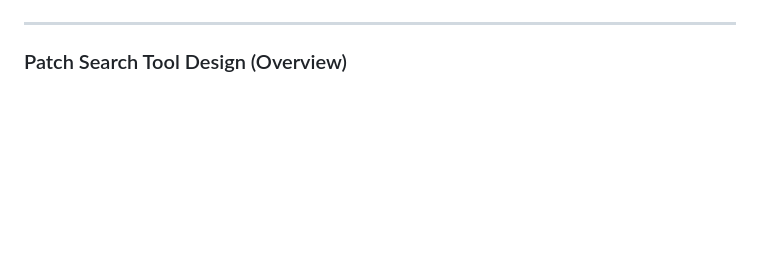
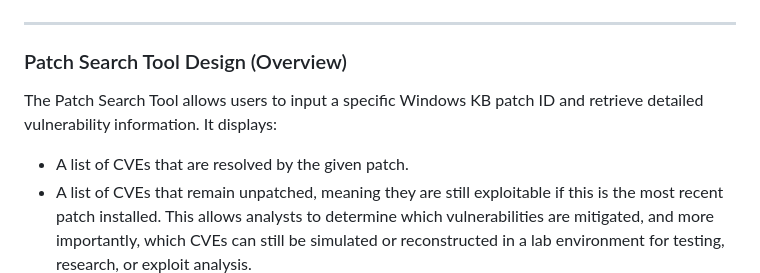
Before and after one commit to Wong-Kai-Xian/CVE_Threat_Intelligence_Toolkit, a Markdown page: README.md, the part around the change printed below. GitHub-like rendering; blank space fills up the shorter version.

```diff
--- a/README.md
+++ b/README.md
@@ -80,4 +80,8 @@ For example, given CVE-2021-34527 (PrintNightmare), the system extracts key beha
 
 ---
 ### Patch Search Tool Design (Overview)
+The Patch Search Tool allows users to input a specific Windows KB patch ID and retrieve detailed vulnerability information. It displays:
+- A list of CVEs that are resolved by the given patch.
+- A list of CVEs that remain unpatched, meaning they are still exploitable if this is the most recent patch installed.
+This allows analysts to determine which vulnerabilities are mitigated, and more importantly, which CVEs can still be simulated or reconstructed in a lab environment for testing, research, or exploit analysis.
 ![Patch Relationshiip](./img/PatchRelationship.png)
```
Also changed, not shown: other parts of README.md (+2 -0 lines).
